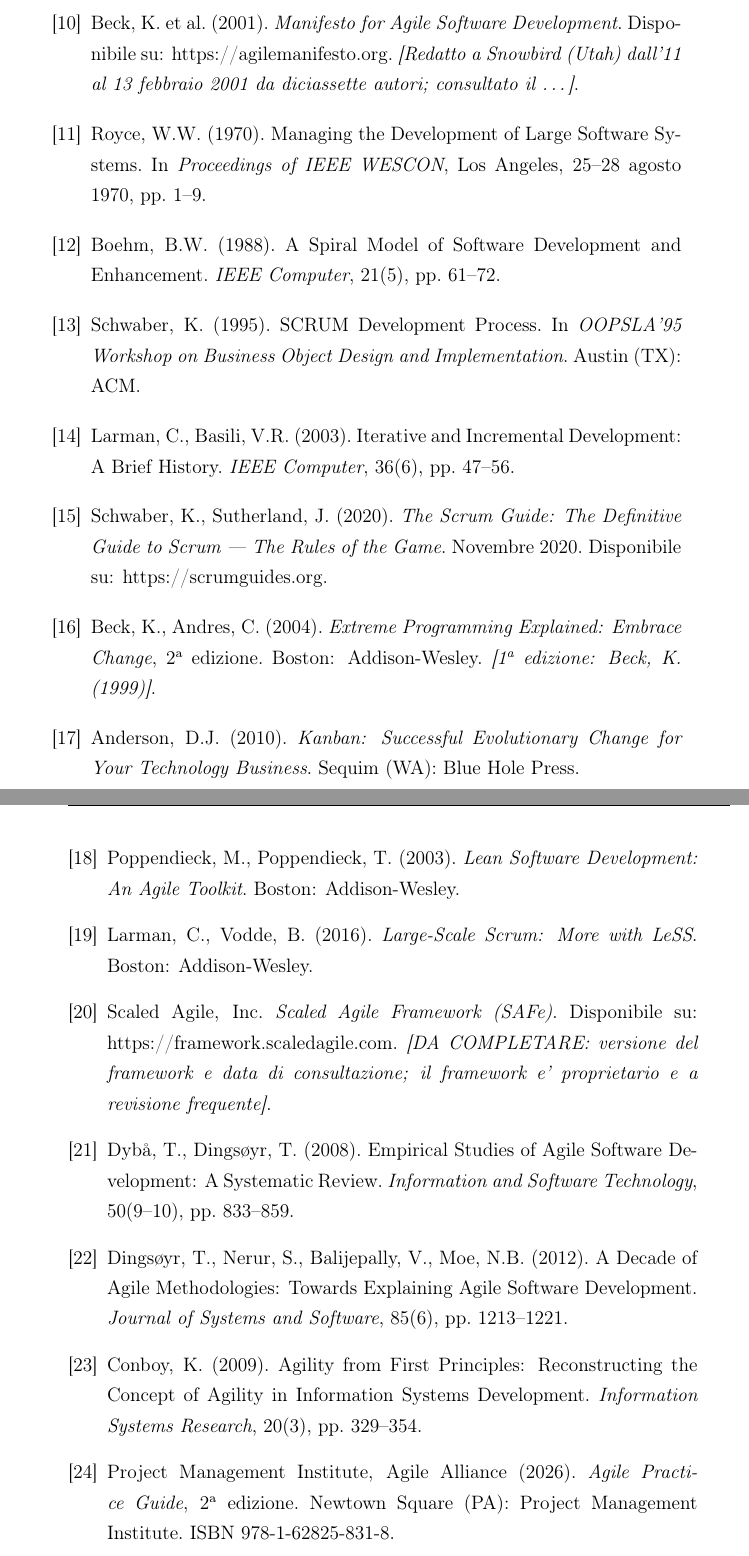
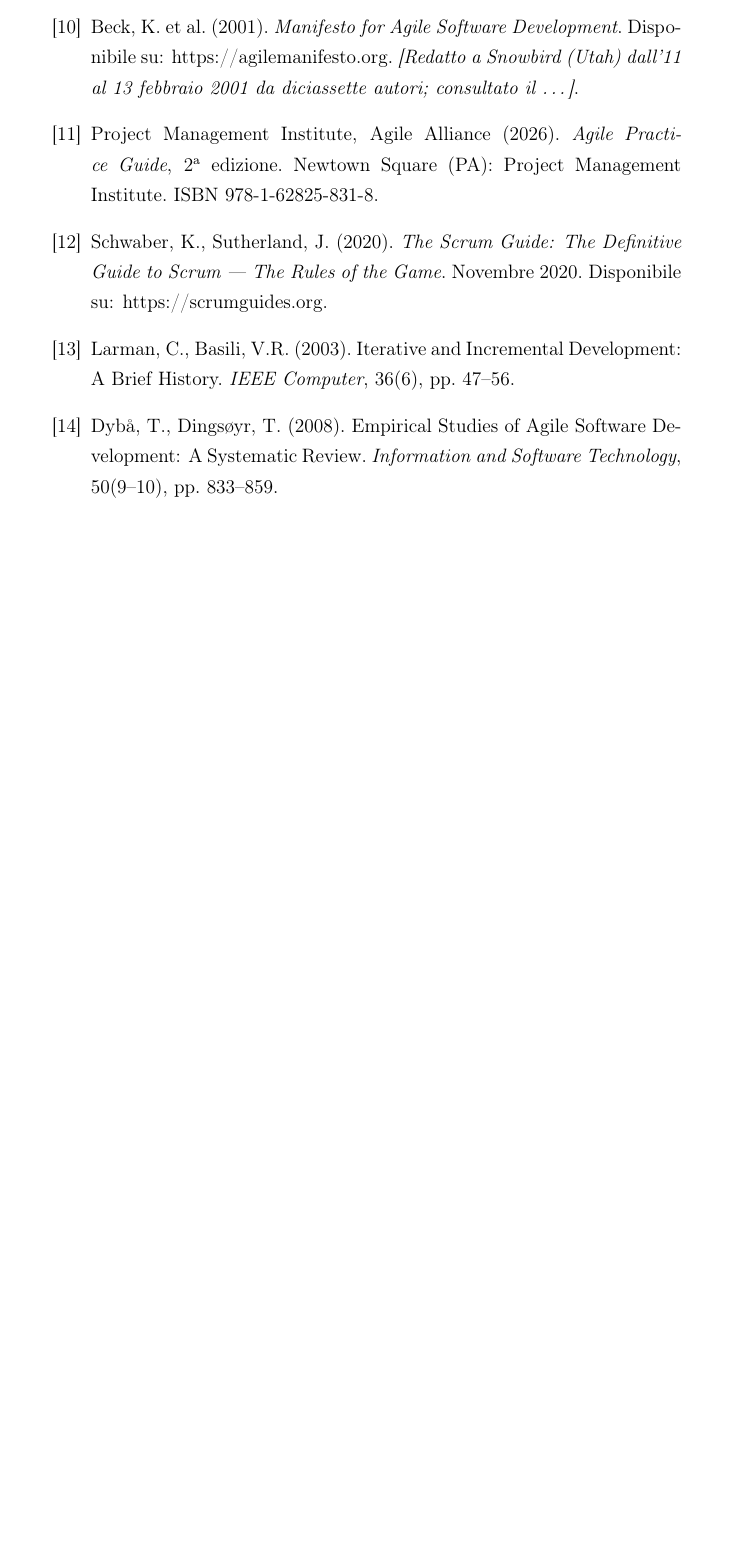
Before and after one commit to VG-University/TESI, a LaTeX document (tesi.tex, which reads chapters/09-bibliografia.tex): two parts of pages 75 and 76 of 78 before the commit and part of page 75 of 76 after it, the two joined at a grey line, cut so that both start at the same text, the shorter picture padded with empty space. Compiled offline with pdfLaTeX.

Commit message:
Push delle fonti utilizzate (scaricate) + bibliografia

```diff
--- a/chapters/09-bibliografia.tex
+++ b/chapters/09-bibliografia.tex
@@ -86,85 +55,19 @@
   \emph{[Redatto a Snowbird (Utah) dall'11 al 13 febbraio 2001 da diciassette
   autori; consultato il \ldots]}.
 
-% ---------------------------------------------------------------------------
-% CAPITOLO 3 --- 3.1.2 Radici dello sviluppo iterativo
-% Servono all'argomento per cui l'iterativo precede il Manifesto di decenni.
-% Previste: citate finora solo nei commenti di 03-approccio-agile.tex.
-% ---------------------------------------------------------------------------
-
-\bibitem{royce1970} Royce, W.W. (1970). Managing the Development of Large
-  Software Systems. In \emph{Proceedings of IEEE WESCON}, Los Angeles, 25--28
-  agosto 1970, pp. 1--9.
-
-\bibitem{boehm1988} Boehm, B.W. (1988). A Spiral Model of Software Development
-  and Enhancement. \emph{IEEE Computer}, 21(5), pp. 61--72.
-
-\bibitem{schwaber1995} Schwaber, K. (1995). SCRUM Development Process. In
-  \emph{OOPSLA'95 Workshop on Business Object Design and Implementation}. Austin
-  (TX): ACM.
-
-\bibitem{larman2003} Larman, C., Basili, V.R. (2003). Iterative and Incremental
-  Development: A Brief History. \emph{IEEE Computer}, 36(6), pp. 47--56.
-
-% ---------------------------------------------------------------------------
-% CAPITOLO 3 --- 3.4 Metodi di team
-% Scrum Guide e Beck sono gia' citati nel testo; Anderson e Poppendieck sono
-% previsti per la sottosezione su Kanban.
-% ---------------------------------------------------------------------------
+\bibitem{agilepracticeguide2} Project Management Institute, Agile Alliance
+  (2026). \emph{Agile Practice Guide}, 2\textsuperscript{a} edizione. Newtown
+  Square (PA): Project Management Institute. ISBN 978-1-62825-831-8.
 
 \bibitem{scrumguide2020} Schwaber, K., Sutherland, J. (2020). \emph{The Scrum
   Guide: The Definitive Guide to Scrum --- The Rules of the Game}. Novembre
   2020. Disponibile su: https://scrumguides.org.
 
-\bibitem{beck2004} Beck, K., Andres, C. (2004). \emph{Extreme Programming
-  Explained: Embrace Change}, 2\textsuperscript{a} edizione. Boston:
-  Addison-Wesley. \emph{[1\textsuperscript{a} edizione: Beck, K. (1999)]}.
-
-\bibitem{anderson2010} Anderson, D.J. (2010). \emph{Kanban: Successful
-  Evolutionary Change for Your Technology Business}. Sequim (WA): Blue Hole
-  Press.
-
-\bibitem{poppendieck2003} Poppendieck, M., Poppendieck, T. (2003). \emph{Lean
-  Software Development: An Agile Toolkit}. Boston: Addison-Wesley.
-
-% ---------------------------------------------------------------------------
-% CAPITOLO 3 --- 3.5 La scala
-% Previste. SAFe e' un framework proprietario a revisione frequente: la voce
-% richiede versione e data di consultazione.
-% ---------------------------------------------------------------------------
-
-\bibitem{larmanvodde2016} Larman, C., Vodde, B. (2016). \emph{Large-Scale Scrum:
-  More with LeSS}. Boston: Addison-Wesley.
-
-\bibitem{safe} Scaled Agile, Inc. \emph{Scaled Agile Framework (SAFe)}.
-  Disponibile su: https://framework.scaledagile.com. \emph{[DA COMPLETARE:
-  versione del framework e data di consultazione; il framework e' proprietario e
-  a revisione frequente]}.
-
-% ---------------------------------------------------------------------------
-% CAPITOLO 3 --- 3.7 Evidenza empirica e critiche
-% Previste. Sono le tre fonti accademiche che sostengono la sezione sulla
-% debolezza della base empirica.
-% ---------------------------------------------------------------------------
+\bibitem{larman2003} Larman, C., Basili, V.R. (2003). Iterative and Incremental
+  Development: A Brief History. \emph{IEEE Computer}, 36(6), pp. 47--56.
 
 \bibitem{dyba2008} Dyb\aa, T., Dings\o yr, T. (2008). Empirical Studies of Agile
   Software Development: A Systematic Review. \emph{Information and Software
   Technology}, 50(9--10), pp. 833--859.
 
-\bibitem{dingsoyr2012} Dings\o yr, T., Nerur, S., Balijepally, V., Moe, N.B.
-  (2012). A Decade of Agile Methodologies: Towards Explaining Agile Software
-  Development. \emph{Journal of Systems and Software}, 85(6), pp. 1213--1221.
 
-\bibitem{conboy2009} Conboy, K. (2009). Agility from First Principles:
-  Reconstructing the Concept of Agility in Information Systems Development.
-  \emph{Information Systems Research}, 20(3), pp. 329--354.
-
-% ===========================================================================
-% CAPITOLO 4 --- Assorbimento dell'Agile da parte del PMI
-% Non ancora citata. Va usata nel capitolo 4 insieme a Disciplined Agile, di
-% cui manca ancora la voce bibliografica.
-% ===========================================================================
-
-\bibitem{agilepracticeguide2} Project Management Institute, Agile Alliance
-  (2026). \emph{Agile Practice Guide}, 2\textsuperscript{a} edizione. Newtown
-  Square (PA): Project Management Institute. ISBN 978-1-62825-831-8.
```
Also changed, not shown: chapters/06-conclusioni.tex (+0 -3 lines), chapters/09-bibliografia.tex (58 more changed lines), 4 other files.
